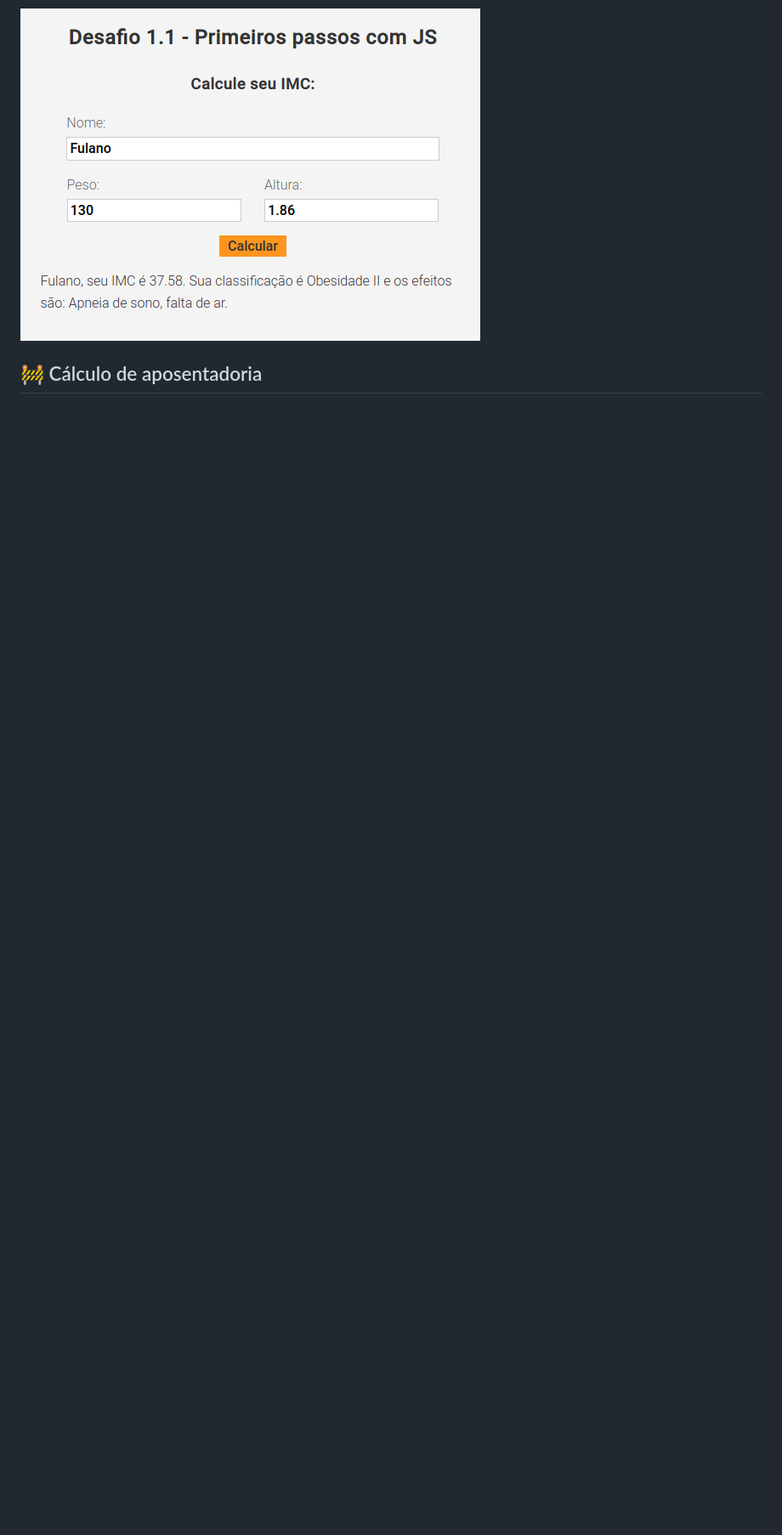
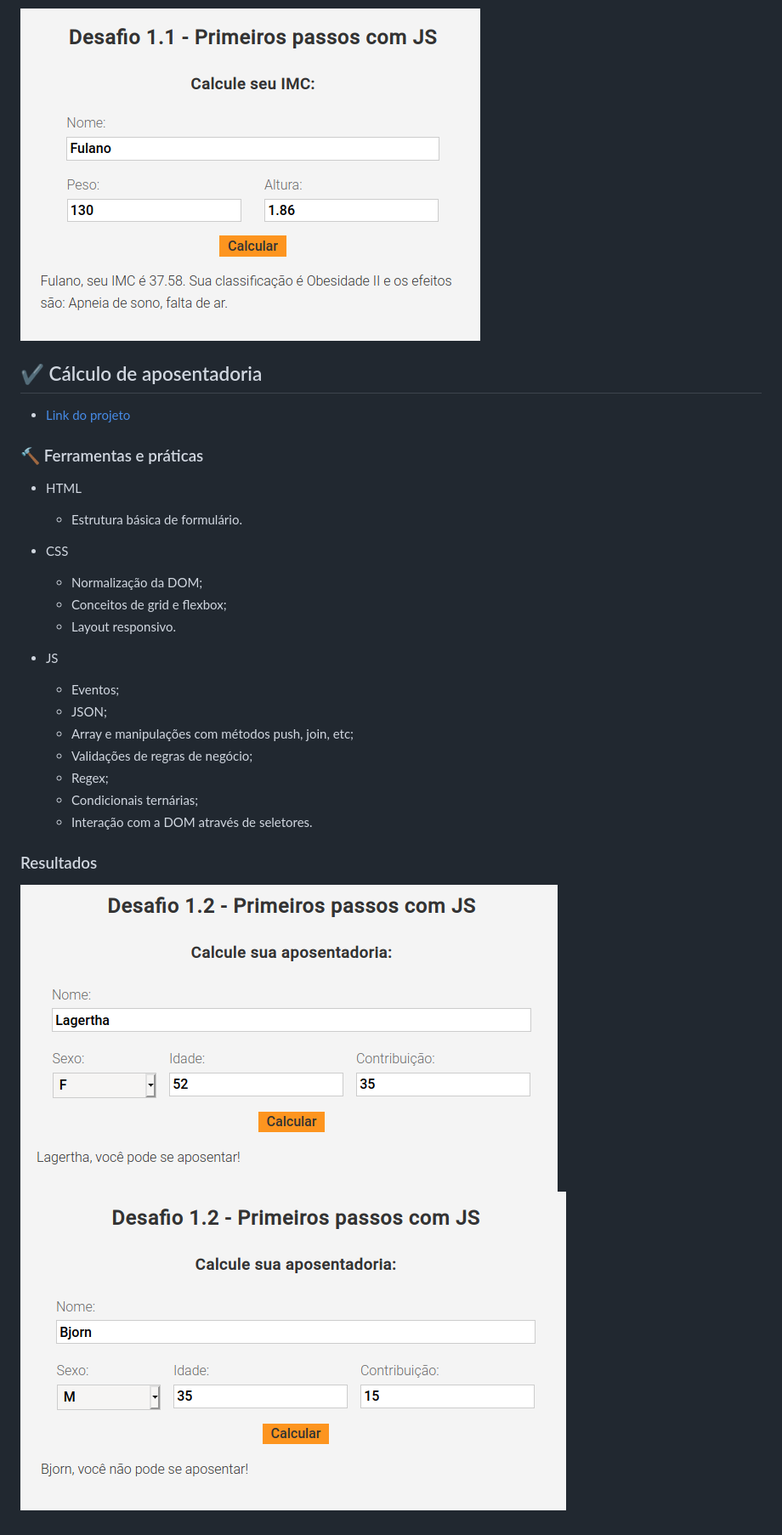
Before and after one commit to rmmarquini/desafios-launchbase, a Markdown page: desafio1/README.md, the part around the change printed below. Shown: that part at 85% size. Rendered like a GitHub page; pictures changed too: assets/img/aposentadoria-f.png (added), assets/img/aposentadoria-m.png (added); blank space fills up the shorter version.

Commit message:
Desafio 1 finalizado

```diff
--- a/desafio1/README.md
+++ b/desafio1/README.md
@@ -21,4 +23,29 @@
 
 ![Resultado deste desafio](../assets/img/desafio1.1-result.png)
 
-## :construction: Cálculo de aposentadoria
+## :heavy_check_mark: Cálculo de aposentadoria
+
+* [Link do projeto](/calculo-aposentadoria)
+
+### :hammer: Ferramentas e práticas
+* HTML
+    - Estrutura básica de formulário.
+
+* CSS
+    - Normalização da DOM;
+    - Conceitos de grid e flexbox;
+    - Layout responsivo.
+
+* JS
+    - Eventos;
+    - JSON;
+    - Array e manipulações com métodos push, join, etc;
+    - Validações de regras de negócio;
+    - Regex;
+    - Condicionais ternárias;
+    - Interação com a DOM através de seletores.
+
+### Resultados
+
+![Para o sexo feminino](../assets/img/aposentadoria-f.png)
+![Para o sexo masculino](../assets/img/aposentadoria-m.png)
```
Also changed, not shown: other parts of desafio1/README.md (+3 -1 lines), 3 other files.
